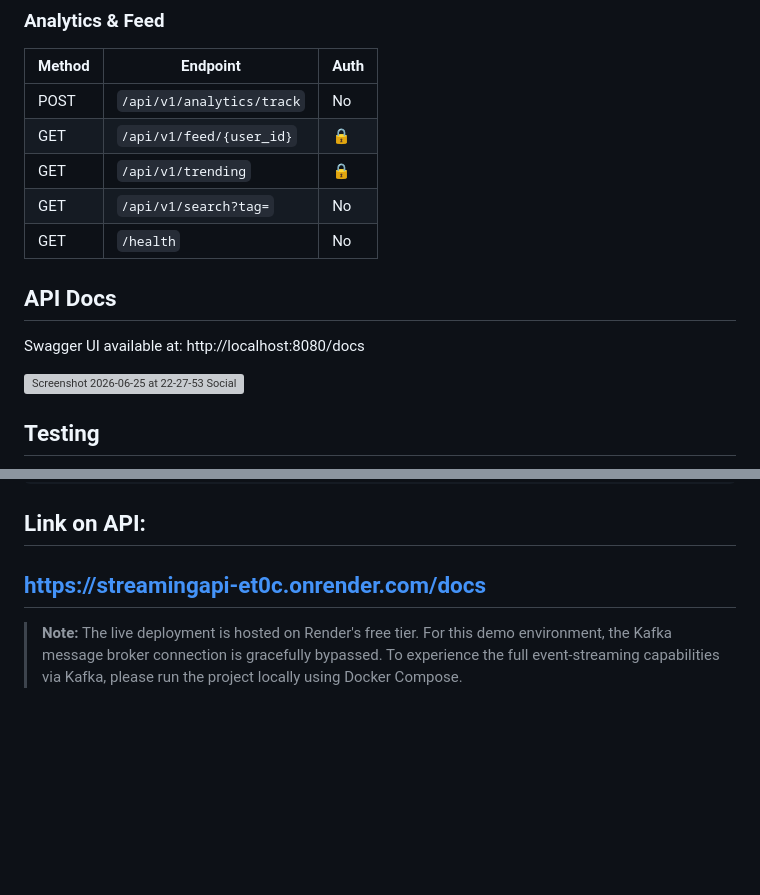
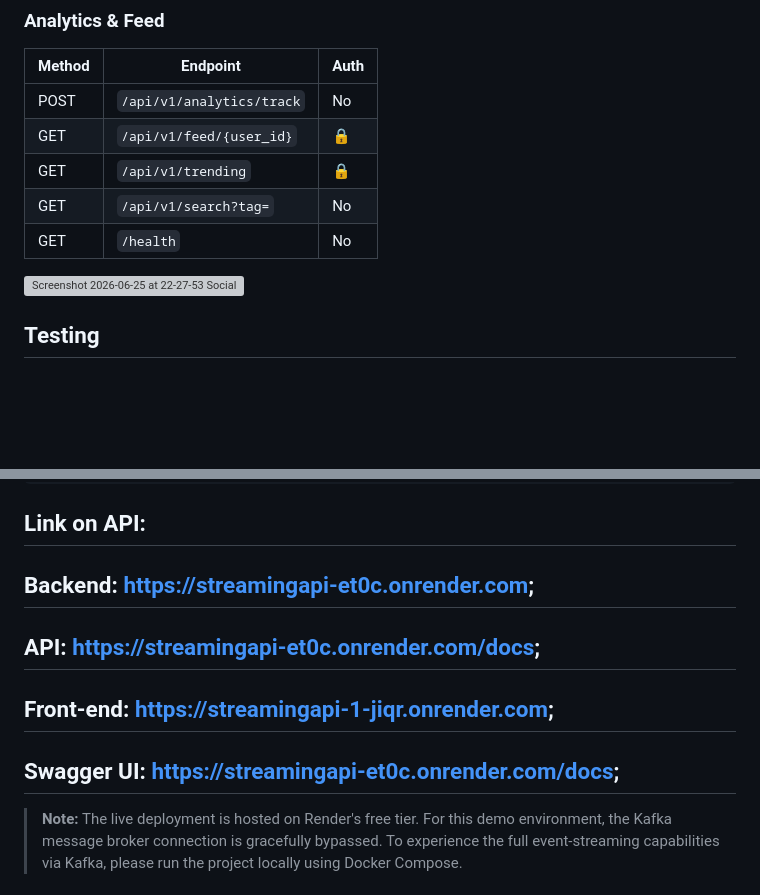
Before and after one commit to drizzy1772/StreamingAPI, a Markdown page: README.md, 2 parts joined by grey strips. GitHub-like rendering; blank space fills up the shorter version; grey boxes are pictures that could not be loaded.

```diff
--- a/README.md
+++ b/README.md
@@ -187,8 +187,6 @@ Authorization: Bearer <your_token>
 | GET | `/api/v1/search?tag=` | No |
 | GET | `/health` | No |
 
-## API Docs
-Swagger UI available at: http://localhost:8080/docs
 
 <img width="1352" height="911" alt="Screenshot 2026-06-25 at 22-27-53 Social media analytics - Swagger UI" src="https://github.com/user-attachments/assets/1246b277-f250-4de7-9941-7b80718e5d31" />
 
@@ -230,7 +228,10 @@ content-analytics-api/
 
 
 ## Link on API:
-## https://streamingapi-et0c.onrender.com/docs
+## Backend: https://streamingapi-et0c.onrender.com;
+## API: https://streamingapi-et0c.onrender.com/docs;
+## Front-end: https://streamingapi-1-jiqr.onrender.com;
+## Swagger UI: https://streamingapi-et0c.onrender.com/docs;
 
 > **Note:** The live deployment is hosted on Render's free tier. For this demo environment, the Kafka message broker connection is gracefully bypassed. To experience the full event-streaming capabilities via Kafka, please run the project locally using Docker Compose.
 
```
